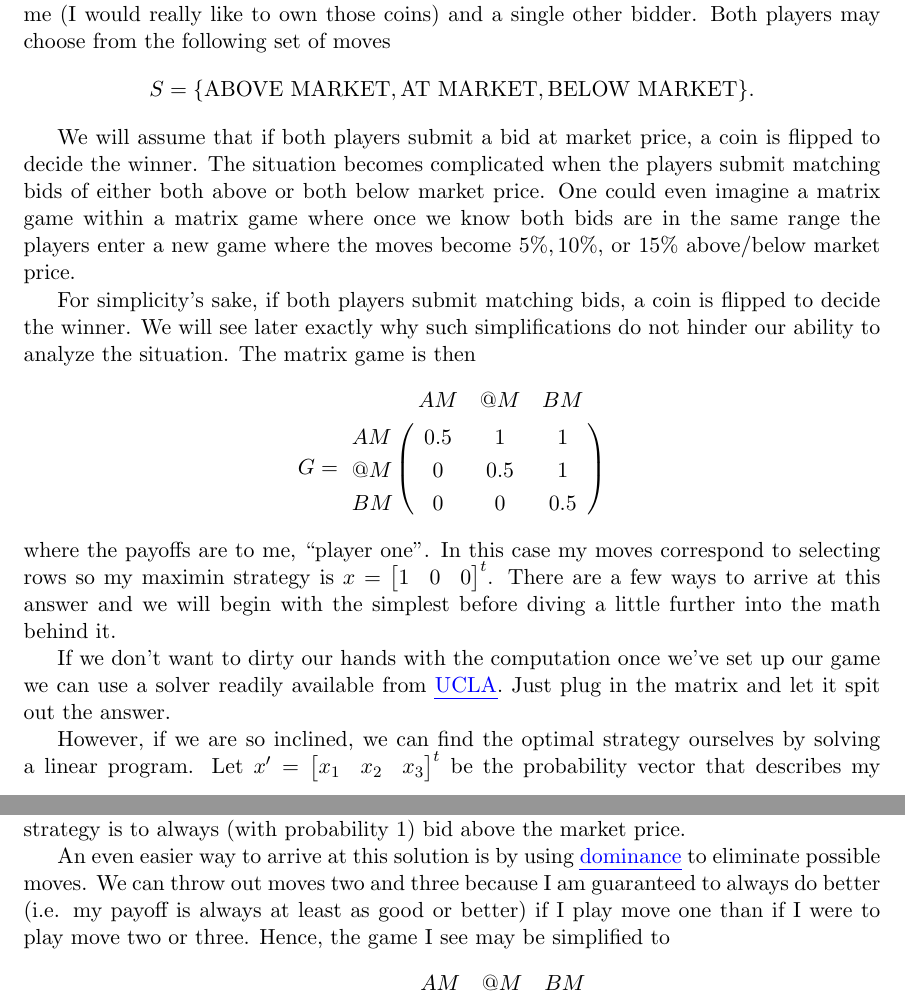
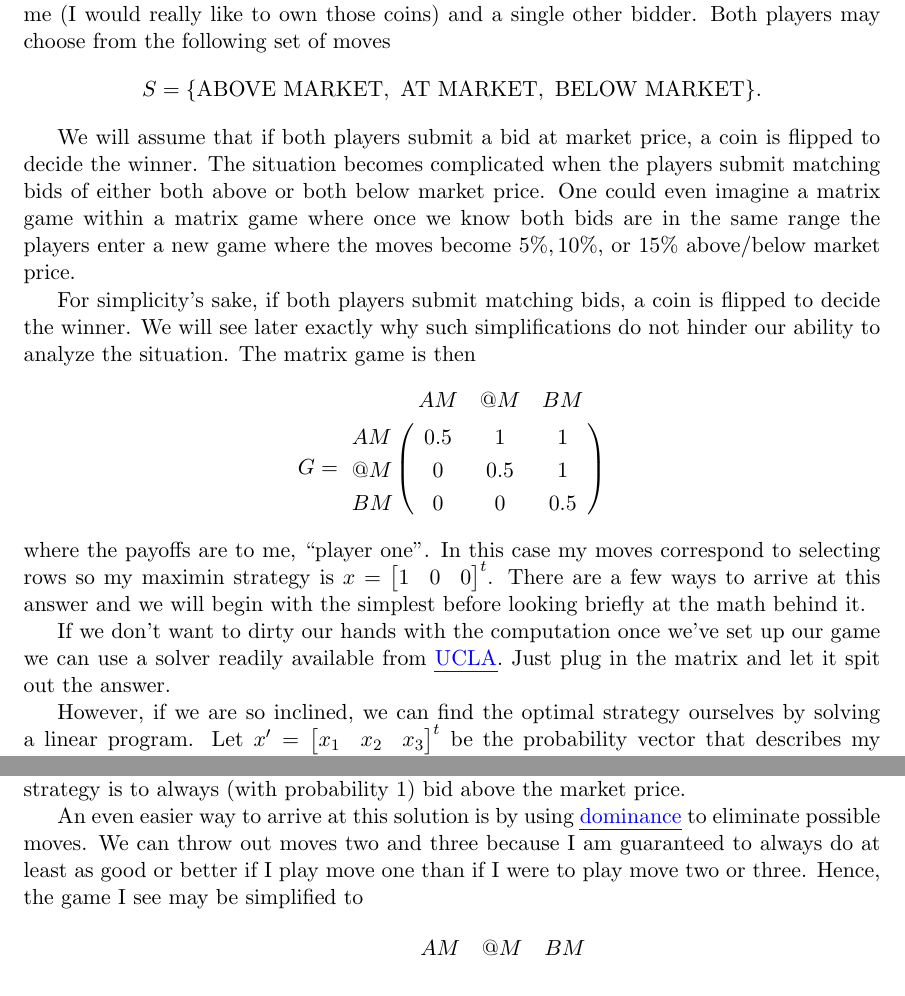
Before and after one commit to billderose-zz/bid, a LaTeX document (bid.tex): two parts of pages 2 and 3 of 4, joined at a grey line, cut so that both start at the same text. Compiled offline with pdfLaTeX; a LaTeX package or settings file that is missing is left out.

Commit message:
Style, fixing dominance

```diff
--- a/bid.tex
+++ b/bid.tex
@@ -20,7 +16,7 @@ I'd like to present a simplified analysis of the bidding that took place for the
 USMS's bitcoin this past Friday. We model the scenario as a two player
 zero-sum game between me (I would really like to own those coins)
 and a single other bidder. Both players may choose from the following set of
-moves $$S =\{\mbox{ABOVE MARKET}, \mbox{AT MARKET}, \mbox{BELOW MARKET}\}.$$
+moves $$S =\{\mbox{ABOVE MARKET},~\mbox{AT MARKET},~\mbox{BELOW MARKET}\}.$$
 
 We will assume that if both players submit a bid at market price, a coin
 is flipped to decide the winner. The situation becomes complicated when the
@@ -45,7 +41,7 @@ where the payoffs are to me, ``player one". In this case my moves correspond to
 selecting rows so
 my maximin strategy is $x = \begin{bmatrix}1 & 0 & 0 \end{bmatrix}^t$.
 There are a few ways to arrive at this answer and we will begin with
-the simplest before diving a little further into the math behind it.
+the simplest before looking briefly at the math behind it.
 
 
 If we don't want to dirty our hands with the computation once we've set
@@ -115,8 +111,8 @@ above the market price.
 An even easier way to arrive at this solution is by using
 \href{http://en.wikipedia.org/wiki/Strategic_dominance}{\uline{dominance}}
 to eliminate possible moves. We can throw out
-moves two and three because I am guaranteed to always do better (i.e. my payoff
-is always at least as good or better) if I play move one than if I were to play
+moves two and three because I am guaranteed to always do at least as good or
+better if I play move one than if I were to play
 move two or three. Hence, the game I see may be simplified to
 \begin{align*}
 G' = \bordermatrix{
```
Also changed, not shown: bid.tex (14 more changed lines), 1 other file.
